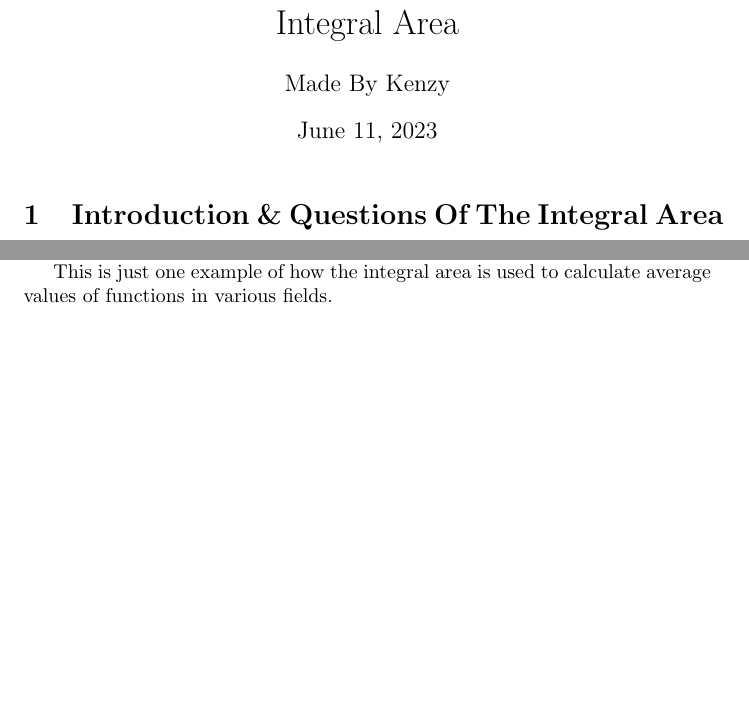
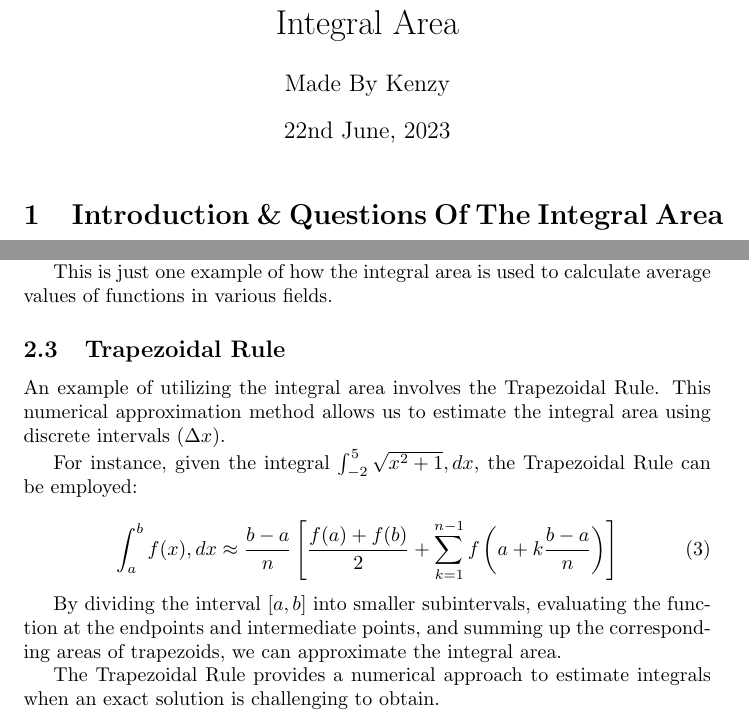
Before and after one commit to Kensukeken/TeX1, a LaTeX document (Integral Area Research/main.tex): two parts of pages 1 and 3 of 4 before the commit and two parts of pages 1 and 3 of 6 after it, joined at a grey line, cut so that both start at the same text, the shorter picture padded with empty space. Compiled offline with pdfLaTeX.

Commit message:
Update main.tex

```diff
--- a/Integral Area Research/main.tex
+++ b/Integral Area Research/main.tex
@@ -9,7 +9,7 @@
 \begin{document}
 \title{Integral Area}
 \author{Made By Kenzy}
-\date{\today}
+\date{22nd June, 2023}
 
 \maketitle
 \section{Introduction \& Questions Of The Integral Area}
@@ -62,7 +62,20 @@ By evaluating this integral and dividing it by the length of the interval, we ob
 This concept is particularly useful in areas such as signal processing and statistics, where it allows us to represent the overall behavior of a function over a specific range.
 
 This is just one example of how the integral area is used to calculate average values of functions in various fields.
+\subsection{Trapezoidal Rule}
 
+An example of utilizing the integral area involves the Trapezoidal Rule. This numerical approximation method allows us to estimate the integral area using discrete intervals ($\Delta x$).
+
+For instance, given the integral $\int_{-2}^5 \sqrt{x^2+1} , dx$, the Trapezoidal Rule can be employed:
+
+\begin{equation}
+\int_a^b f(x) , dx \approx \frac{b-a}{n}\left[\frac{f(a)+f(b)}{2}+\sum_{k=1}^{n-1} f\left(a+k \frac{b-a}{n}\right)\right]
+\end{equation}
+
+By dividing the interval $[a, b]$ into smaller subintervals, evaluating the function at the endpoints and intermediate points, and summing up the corresponding areas of trapezoids, we can approximate the integral area.
+
+The Trapezoidal Rule provides a numerical approach to estimate integrals when an exact solution is challenging to obtain.
+\newpage
 \section{Graphical Representation}
 
 The integral area, a fundamental concept in calculus, refers to the total enclosed area under a curve within a specific interval. This graphical representation vividly illustrates the integral area and its significance.
```
Also changed, not shown: Integral Area Research/main.tex (4 more changed lines).
